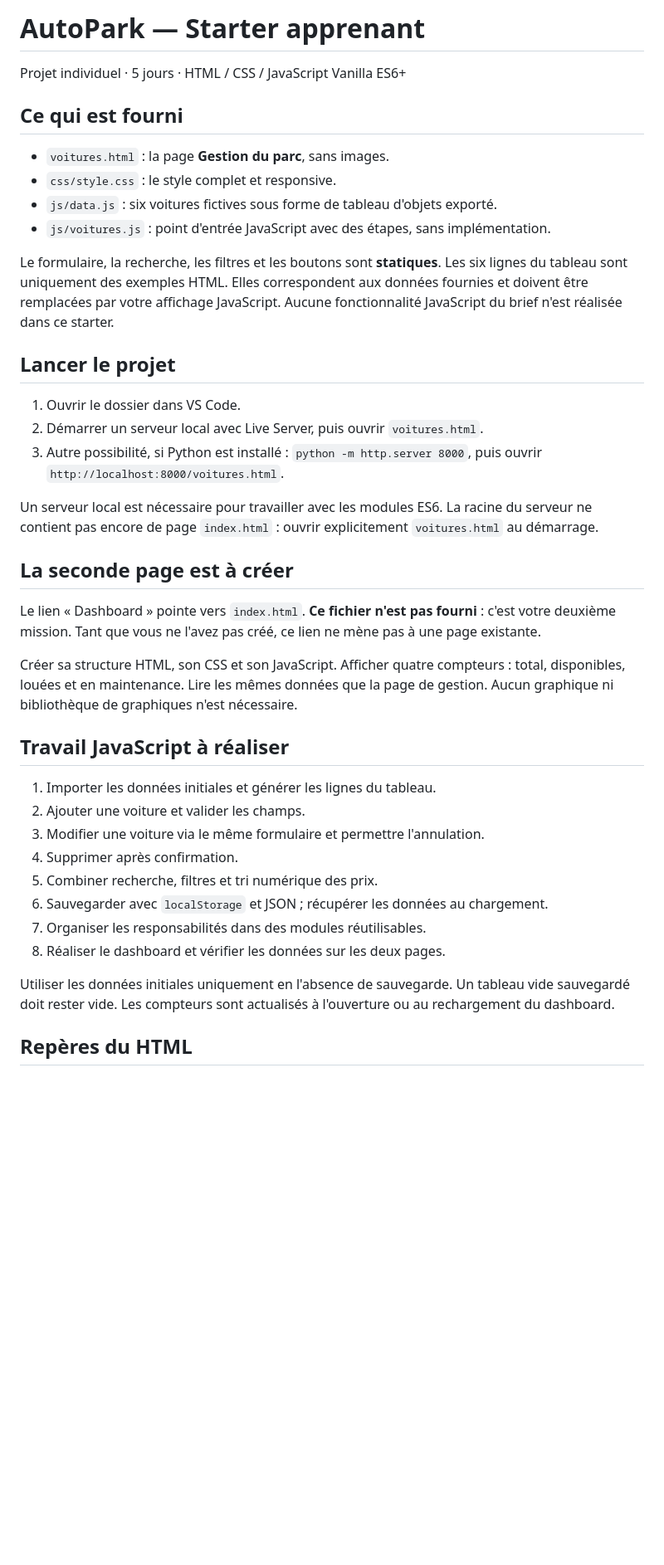
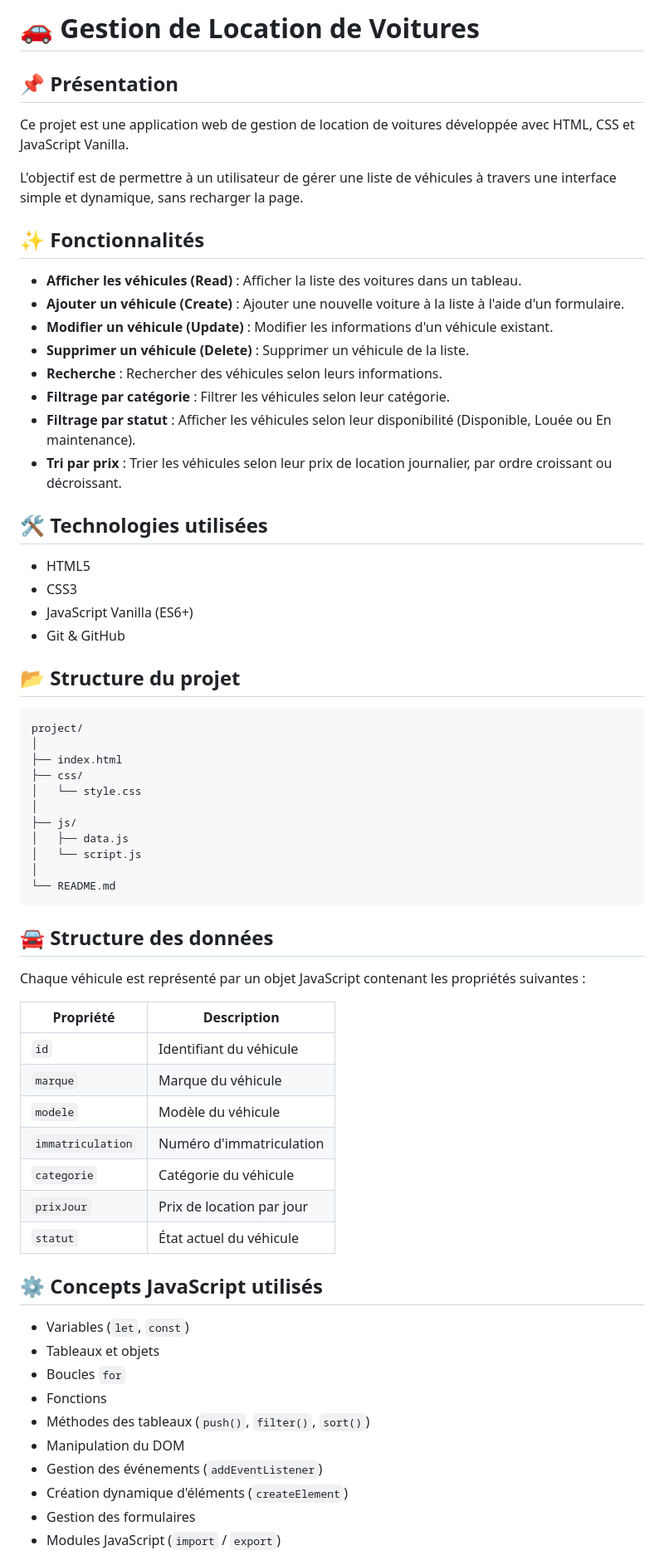
Before and after one commit to sifeddine-mounah/Sprint-2---Brief-2, a Markdown page: README.md, the part around one of its changes. Shown at 83% size. Drawn GitHub-style; blank space fills up the shorter version.

Commit message:
Revise README for project overview and features
Updated project description and features in README.

````diff
--- a/README.md
+++ b/README.md
@@ -1,54 +1,69 @@
-# AutoPark — Starter apprenant
+# 🚗 Gestion de Location de Voitures
 
-Projet individuel · 5 jours · HTML / CSS / JavaScript Vanilla ES6+
+## 📌 Présentation
 
-## Ce qui est fourni
+Ce projet est une application web de gestion de location de voitures développée avec HTML, CSS et JavaScript Vanilla.
 
-- `voitures.html` : la page **Gestion du parc**, sans images.
-- `css/style.css` : le style complet et responsive.
-- `js/data.js` : six voitures fictives sous forme de tableau d'objets exporté.
-- `js/voitures.js` : point d'entrée JavaScript avec des étapes, sans implémentation.
+L'objectif est de permettre à un utilisateur de gérer une liste de véhicules à travers une interface simple et dynamique, sans recharger la page.
 
-Le formulaire, la recherche, les filtres et les boutons sont **statiques**.
-Les six lignes du tableau sont uniquement des exemples HTML. Elles correspondent
-aux données fournies et doivent être remplacées par votre affichage JavaScript.
-Aucune fonctionnalité JavaScript du brief n'est réalisée dans ce starter.
+## ✨ Fonctionnalités
 
-## Lancer le projet
+- **Afficher les véhicules (Read)** : Afficher la liste des voitures dans un tableau.
+- **Ajouter un véhicule (Create)** : Ajouter une nouvelle voiture à la liste à l'aide d'un formulaire.
+- **Modifier un véhicule (Update)** : Modifier les informations d'un véhicule existant.
+- **Supprimer un véhicule (Delete)** : Supprimer un véhicule de la liste.
+- **Recherche** : Rechercher des véhicules selon leurs informations.
+- **Filtrage par catégorie** : Filtrer les véhicules selon leur catégorie.
+- **Filtrage par statut** : Afficher les véhicules selon leur disponibilité (Disponible, Louée ou En maintenance).
+- **Tri par prix** : Trier les véhicules selon leur prix de location journalier, par ordre croissant ou décroissant.
 
-1. Ouvrir le dossier dans VS Code.
-2. Démarrer un serveur local avec Live Server, puis ouvrir `voitures.html`.
-3. Autre possibilité, si Python est installé : `python -m http.server 8000`,
-   puis ouvrir `http://localhost:8000/voitures.html`.
+## 🛠️ Technologies utilisées
 
-Un serveur local est nécessaire pour travailler avec les modules ES6.
-La racine du serveur ne contient pas encore de page `index.html` : ouvrir
-explicitement `voitures.html` au démarrage.
+- HTML5
+- CSS3
+- JavaScript Vanilla (ES6+)
+- Git & GitHub
 
-## La seconde page est à créer
+## 📂 Structure du projet
 
-Le lien « Dashboard » pointe vers `index.html`. **Ce fichier n'est pas fourni** :
-c'est votre deuxième mission. Tant que vous ne l'avez pas créé, ce lien ne mène
-pas à une page existante.
+```text
+project/
+│
+├── index.html
+├── css/
+│   └── style.css
+│
+├── js/
+│   ├── data.js
+│   └── script.js
+│
+└── README.md
+```
 
-Créer sa structure HTML, son CSS et son JavaScript. Afficher quatre compteurs :
-total, disponibles, louées et en maintenance. Lire les mêmes données que la page
-de gestion. Aucun graphique ni bibliothèque de graphiques n'est nécessaire.
+## 🚘 Structure des données
 
-## Travail JavaScript à réaliser
+Chaque véhicule est représenté par un objet JavaScript contenant les propriétés suivantes :
 
-1. Importer les données initiales et générer les lignes du tableau.
-2. Ajouter une voiture et valider les champs.
-3. Modifier une voiture via le même formulaire et permettre l'annulation.
-4. Supprimer après confirmation.
-5. Combiner recherche, filtres et tri numérique des prix.
-6. Sauvegarder avec `localStorage` et JSON ; récupérer les données au chargement.
-7. Organiser les responsabilités dans des modules réutilisables.
-8. Réaliser le dashboard et vérifier les données sur les deux pages.
+| Propriété | Description |
+|---|---|
+| `id` | Identifiant du véhicule |
+| `marque` | Marque du véhicule |
+| `modele` | Modèle du véhicule |
+| `immatriculation` | Numéro d'immatriculation |
+| `categorie` | Catégorie du véhicule |
+| `prixJour` | Prix de location par jour |
+| `statut` | État actuel du véhicule |
 
-Utiliser les données initiales uniquement en l'absence de sauvegarde. Un tableau
-vide sauvegardé doit rester vide. Les compteurs sont actualisés à l'ouverture
-ou au rechargement du dashboard.
+## ⚙️ Concepts JavaScript utilisés
 
-## Repères du HTML
+- Variables (`let`, `const`)
+- Tableaux et objets
+- Boucles `for`
+- Fonctions
+- Méthodes des tableaux (`push()`, `filter()`, `sort()`)
+- Manipulation du DOM
+- Gestion des événements (`addEventListener`)
+- Création dynamique d'éléments (`createElement`)
+- Gestion des formulaires
+- Modules JavaScript (`import` / `export`)
 
````
Also changed, not shown: other parts of README.md (+28 -42 lines).
